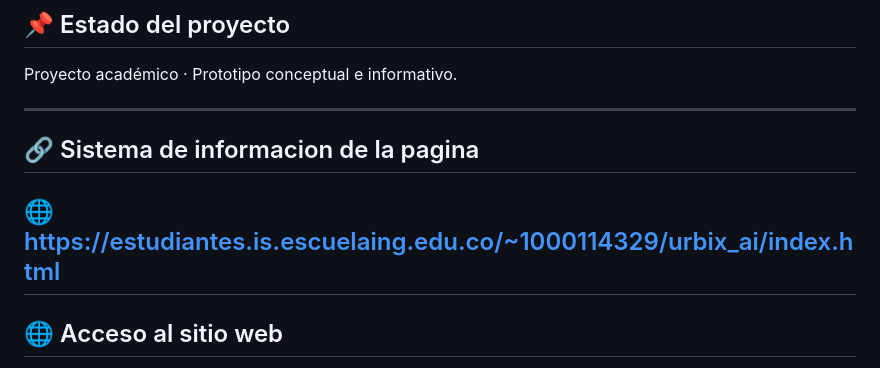
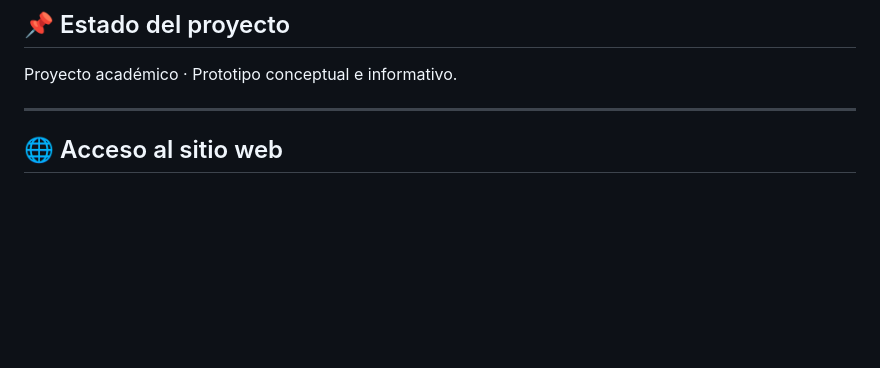
Before and after one commit to Sergioestevezcr/URBIX_AI, a Markdown page: README.md, the part around the change. Drawn GitHub-style; blank space fills up the shorter version.

Commit message:
pequeñas correcciones

```diff
--- a/README.md
+++ b/README.md
@@ -108,10 +108,6 @@ Proyecto académico · Prototipo conceptual e informativo.
 
 ---
 
-## 🔗 Sistema de informacion de la pagina
-
-🌐 https://estudiantes.is.escuelaing.edu.co/~1000114329/urbix_ai/index.html
----
 
 ## 🌐 Acceso al sitio web
 
```
